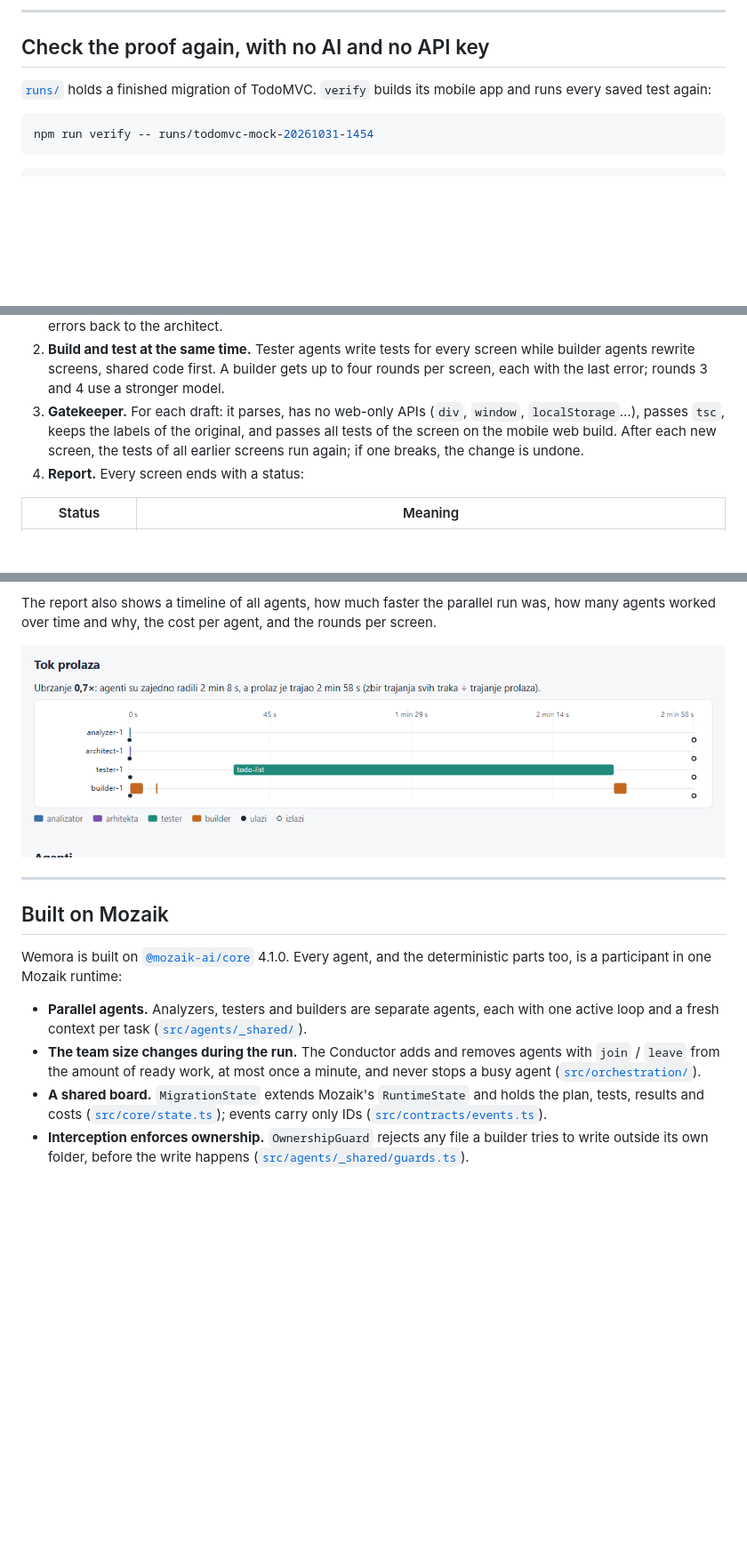
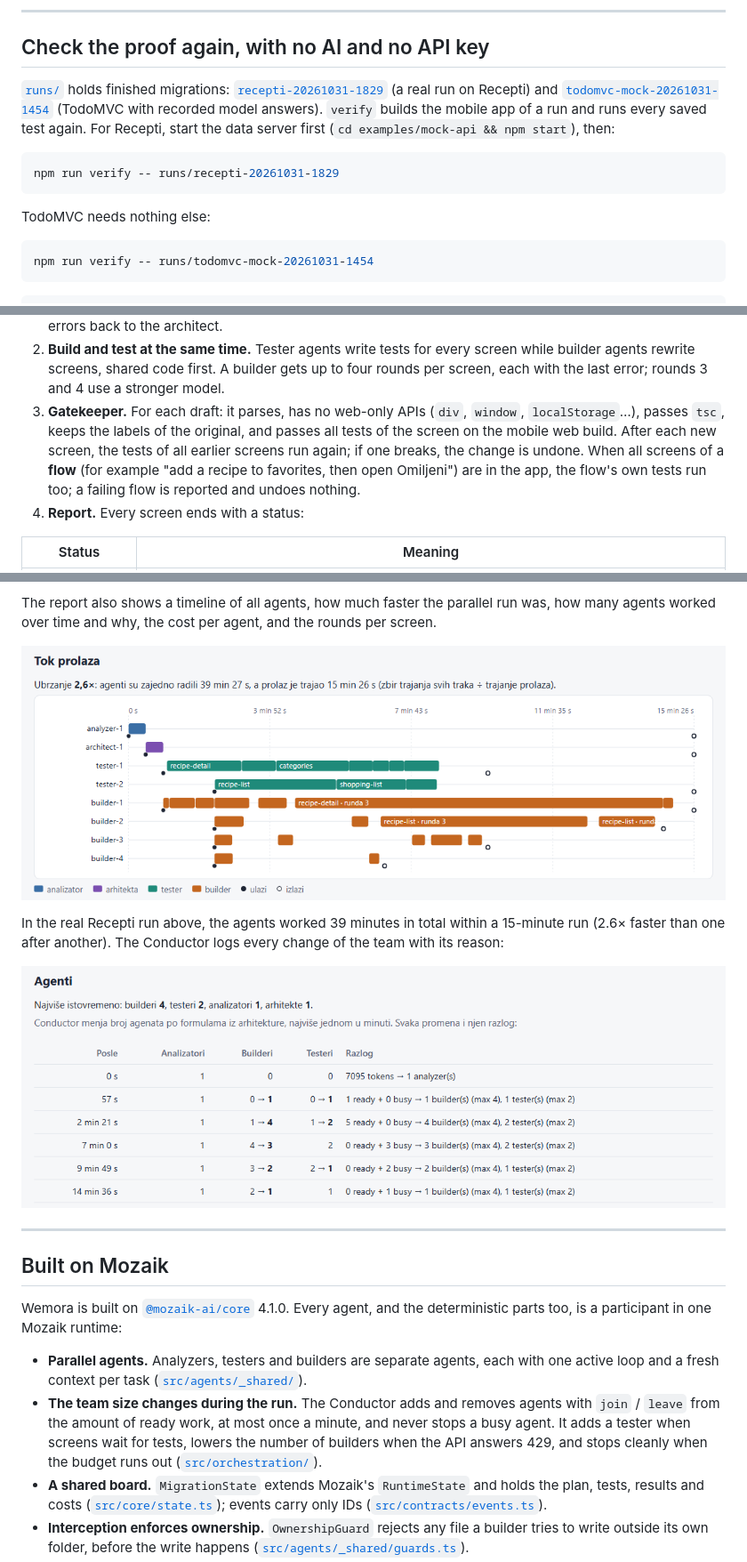
Before and after one commit to milicaantic/wemora, a Markdown page: README.md, 3 parts joined by grey strips. Shown: that part at 89% size. Drawn GitHub-style; pictures changed too: docs/img/recepti-report-agents.png (added), docs/img/recepti-report-timeline.png (added); blank space fills up the shorter version.

Commit message:
docs: README shows the real Recepti run and where to see the agents in parallel

````diff
--- a/README.md
+++ b/README.md
@@ -139,7 +148,13 @@ To keep a finished run and commit it, `npm run archive -- output/<run-id>` copie
 
 ## Check the proof again, with no AI and no API key
 
-[`runs/`](runs/) holds a finished migration of TodoMVC. `verify` builds its mobile app and runs every saved test again:
+[`runs/`](runs/) holds finished migrations: [`recepti-20261031-1829`](runs/recepti-20261031-1829/report.html) (a real run on Recepti) and [`todomvc-mock-20261031-1454`](runs/todomvc-mock-20261031-1454/report.html) (TodoMVC with recorded model answers). `verify` builds the mobile app of a run and runs every saved test again. For Recepti, start the data server first (`cd examples/mock-api && npm start`), then:
+
+```bash
+npm run verify -- runs/recepti-20261031-1829
+```
+
+TodoMVC needs nothing else:
 
 ```bash
 npm run verify -- runs/todomvc-mock-20261031-1454
@@ -219,7 +234,7 @@ flowchart LR
 
 1. **Analyze.** A parser finds the routes, files and web-only APIs. Analyzer agents describe each screen: what it shows, what the user can do, what will not fit a phone. An architect agent turns this into a plan: units of work, the **obligations** each screen must keep (with the exact texts of the original), and the **intentional differences** (for example, filters that move behind a button on a phone). Code checks the plan and sends errors back to the architect.
 2. **Build and test at the same time.** Tester agents write tests for every screen while builder agents rewrite screens, shared code first. A builder gets up to four rounds per screen, each with the last error; rounds 3 and 4 use a stronger model.
-3. **Gatekeeper.** For each draft: it parses, has no web-only APIs (`div`, `window`, `localStorage`…), passes `tsc`, keeps the labels of the original, and passes all tests of the screen on the mobile web build. After each new screen, the tests of all earlier screens run again; if one breaks, the change is undone.
+3. **Gatekeeper.** For each draft: it parses, has no web-only APIs (`div`, `window`, `localStorage`…), passes `tsc`, keeps the labels of the original, and passes all tests of the screen on the mobile web build. After each new screen, the tests of all earlier screens run again; if one breaks, the change is undone. When all screens of a **flow** (for example "add a recipe to favorites, then open Omiljeni") are in the app, the flow's own tests run too; a failing flow is reported and undoes nothing.
 4. **Report.** Every screen ends with a status:
 
 | Status | Meaning |
@@ -233,7 +248,11 @@ flowchart LR
 
 The report also shows a timeline of all agents, how much faster the parallel run was, how many agents worked over time and why, the cost per agent, and the rounds per screen.
 
-![Timeline in the report: one row per agent](docs/img/report-timeline.png)
+![Timeline of the real Recepti run: an analyzer, an architect, 2 testers and 4 builders, with a 2.6x speedup over running them one after another](docs/img/recepti-report-timeline.png)
+
+In the real Recepti run above, the agents worked 39 minutes in total within a 15-minute run (2.6× faster than one after another). The Conductor logs every change of the team with its reason:
+
+![Agents section of the report: the number of builders and testers over time and the reason for each change](docs/img/recepti-report-agents.png)
 
 ---
 
@@ -242,7 +261,7 @@ The report also shows a timeline of all agents, how much faster the parallel run
 Wemora is built on [`@mozaik-ai/core`](https://www.npmjs.com/package/@mozaik-ai/core) 4.1.0. Every agent, and the deterministic parts too, is a participant in one Mozaik runtime:
 
 - **Parallel agents.** Analyzers, testers and builders are separate agents, each with one active loop and a fresh context per task ([`src/agents/_shared/`](src/agents/_shared/)).
-- **The team size changes during the run.** The Conductor adds and removes agents with `join` / `leave` from the amount of ready work, at most once a minute, and never stops a busy agent ([`src/orchestration/`](src/orchestration/)).
+- **The team size changes during the run.** The Conductor adds and removes agents with `join` / `leave` from the amount of ready work, at most once a minute, and never stops a busy agent. It adds a tester when screens wait for tests, lowers the number of builders when the API answers 429, and stops cleanly when the budget runs out ([`src/orchestration/`](src/orchestration/)).
 - **A shared board.** `MigrationState` extends Mozaik's `RuntimeState` and holds the plan, tests, results and costs ([`src/core/state.ts`](src/core/state.ts)); events carry only IDs ([`src/contracts/events.ts`](src/contracts/events.ts)).
 - **Interception enforces ownership.** `OwnershipGuard` rejects any file a builder tries to write outside its own folder, before the write happens ([`src/agents/_shared/guards.ts`](src/agents/_shared/guards.ts)).
 - **Deterministic participants.** The Conductor and the Gatekeeper are plain-code participants that react to the same events as the agents ([`src/agents/gatekeeperParticipant.ts`](src/agents/gatekeeperParticipant.ts)).
````
Also changed, not shown: other parts of README.md (+11 -2 lines), docs/img/recepti-report-summary.png (added).
